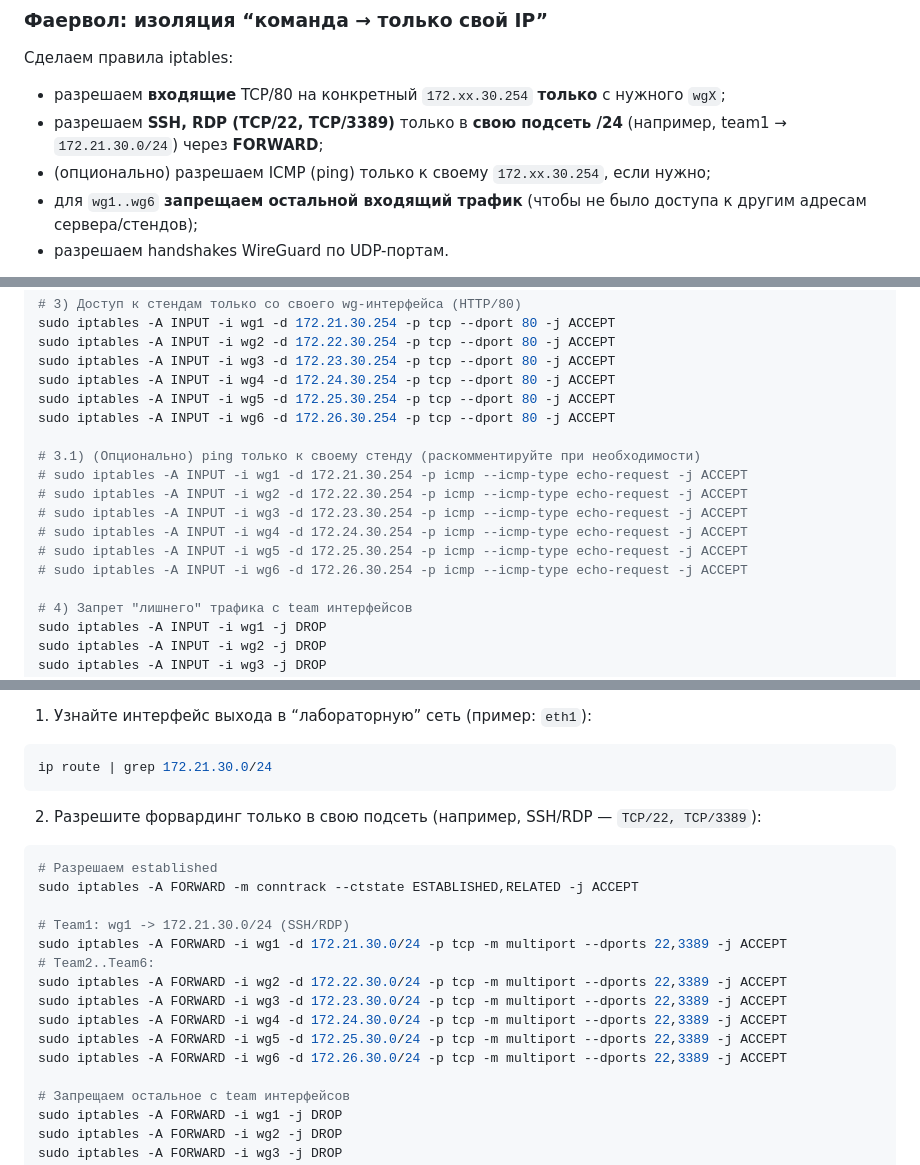
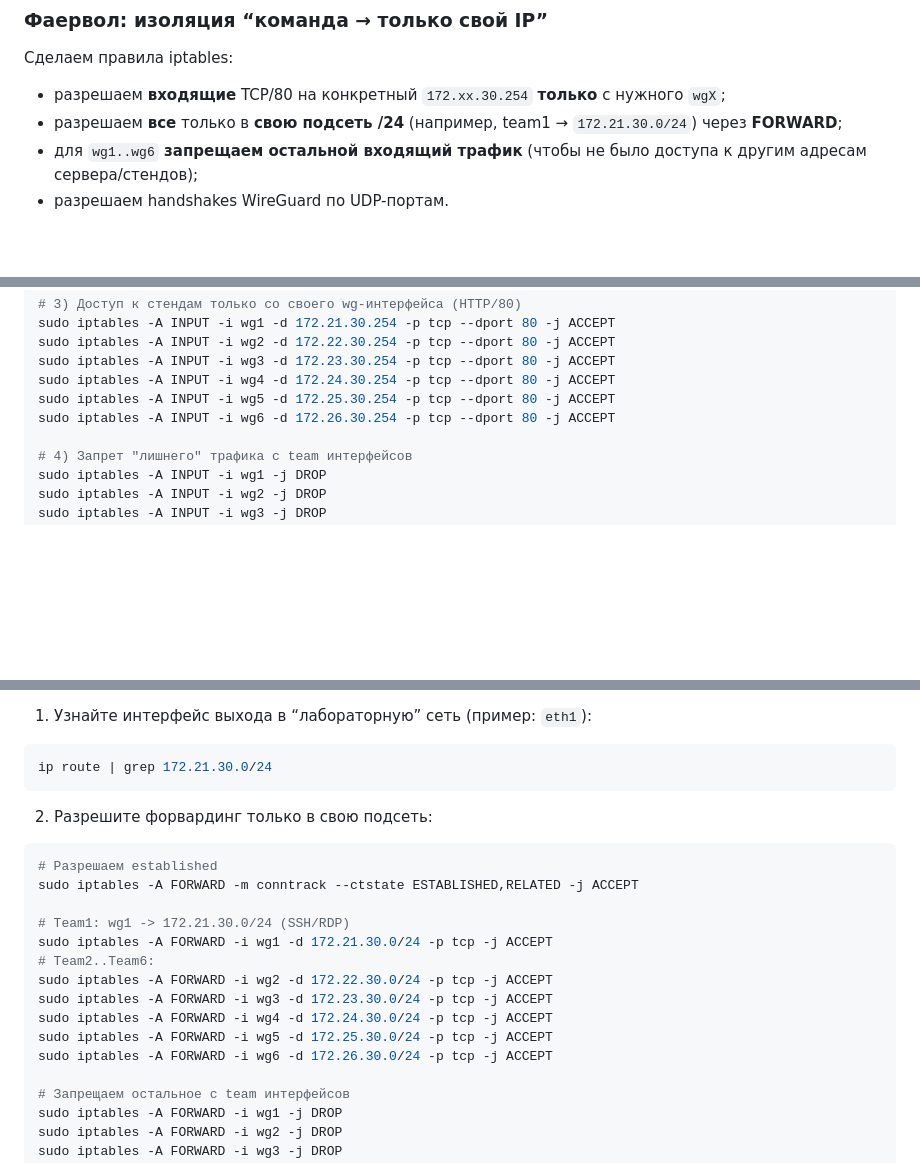
Before and after one commit to flag-boolean/web-gs-2026, a Markdown page: wg-info.md, 3 parts joined by grey strips. Rendered like a GitHub page; blank space fills up the shorter version.

````diff
--- a/wg-info.md
+++ b/wg-info.md
@@ -95,8 +95,7 @@ exit
 
 Сделаем правила iptables:
 - разрешаем **входящие** TCP/80 на конкретный `172.xx.30.254` **только** с нужного `wgX`;
-- разрешаем **SSH, RDP (TCP/22, TCP/3389)** только в **свою подсеть /24** (например, team1 → `172.21.30.0/24`) через **FORWARD**;
-- (опционально) разрешаем ICMP (ping) только к своему `172.xx.30.254`, если нужно;
+- разрешаем **все** только в **свою подсеть /24** (например, team1 → `172.21.30.0/24`) через **FORWARD**;
 - для `wg1..wg6` **запрещаем остальной входящий трафик** (чтобы не было доступа к другим адресам сервера/стендов);
 - разрешаем handshakes WireGuard по UDP-портам.
 
@@ -117,14 +116,6 @@ sudo iptables -A INPUT -i wg3 -d 172.23.30.254 -p tcp --dport 80 -j ACCEPT
 sudo iptables -A INPUT -i wg4 -d 172.24.30.254 -p tcp --dport 80 -j ACCEPT
 sudo iptables -A INPUT -i wg5 -d 172.25.30.254 -p tcp --dport 80 -j ACCEPT
 sudo iptables -A INPUT -i wg6 -d 172.26.30.254 -p tcp --dport 80 -j ACCEPT
-
-# 3.1) (Опционально) ping только к своему стенду (раскомментируйте при необходимости)
-# sudo iptables -A INPUT -i wg1 -d 172.21.30.254 -p icmp --icmp-type echo-request -j ACCEPT
-# sudo iptables -A INPUT -i wg2 -d 172.22.30.254 -p icmp --icmp-type echo-request -j ACCEPT
-# sudo iptables -A INPUT -i wg3 -d 172.23.30.254 -p icmp --icmp-type echo-request -j ACCEPT
-# sudo iptables -A INPUT -i wg4 -d 172.24.30.254 -p icmp --icmp-type echo-request -j ACCEPT
-# sudo iptables -A INPUT -i wg5 -d 172.25.30.254 -p icmp --icmp-type echo-request -j ACCEPT
-# sudo iptables -A INPUT -i wg6 -d 172.26.30.254 -p icmp --icmp-type echo-request -j ACCEPT
 
 # 4) Запрет "лишнего" трафика с team интерфейсов
 sudo iptables -A INPUT -i wg1 -j DROP
@@ -147,20 +138,20 @@ sudo iptables -A INPUT -i wg6 -j DROP
 ip route | grep 172.21.30.0/24
 ```
 
-2) Разрешите форвардинг только в свою подсеть (например, SSH/RDP — `TCP/22, TCP/3389`):
+2) Разрешите форвардинг только в свою подсеть:
 
 ```bash
 # Разрешаем established
 sudo iptables -A FORWARD -m conntrack --ctstate ESTABLISHED,RELATED -j ACCEPT
 
 # Team1: wg1 -> 172.21.30.0/24 (SSH/RDP)
-sudo iptables -A FORWARD -i wg1 -d 172.21.30.0/24 -p tcp -m multiport --dports 22,3389 -j ACCEPT
+sudo iptables -A FORWARD -i wg1 -d 172.21.30.0/24 -p tcp -j ACCEPT
 # Team2..Team6:
-sudo iptables -A FORWARD -i wg2 -d 172.22.30.0/24 -p tcp -m multiport --dports 22,3389 -j ACCEPT
-sudo iptables -A FORWARD -i wg3 -d 172.23.30.0/24 -p tcp -m multiport --dports 22,3389 -j ACCEPT
-sudo iptables -A FORWARD -i wg4 -d 172.24.30.0/24 -p tcp -m multiport --dports 22,3389 -j ACCEPT
-sudo iptables -A FORWARD -i wg5 -d 172.25.30.0/24 -p tcp -m multiport --dports 22,3389 -j ACCEPT
-sudo iptables -A FORWARD -i wg6 -d 172.26.30.0/24 -p tcp -m multiport --dports 22,3389 -j ACCEPT
+sudo iptables -A FORWARD -i wg2 -d 172.22.30.0/24 -p tcp -j ACCEPT
+sudo iptables -A FORWARD -i wg3 -d 172.23.30.0/24 -p tcp -j ACCEPT
+sudo iptables -A FORWARD -i wg4 -d 172.24.30.0/24 -p tcp -j ACCEPT
+sudo iptables -A FORWARD -i wg5 -d 172.25.30.0/24 -p tcp -j ACCEPT
+sudo iptables -A FORWARD -i wg6 -d 172.26.30.0/24 -p tcp -j ACCEPT
 
 # Запрещаем остальное с team интерфейсов
 sudo iptables -A FORWARD -i wg1 -j DROP
````
Also changed, not shown: other parts of wg-info.md (+1 -1 lines).
